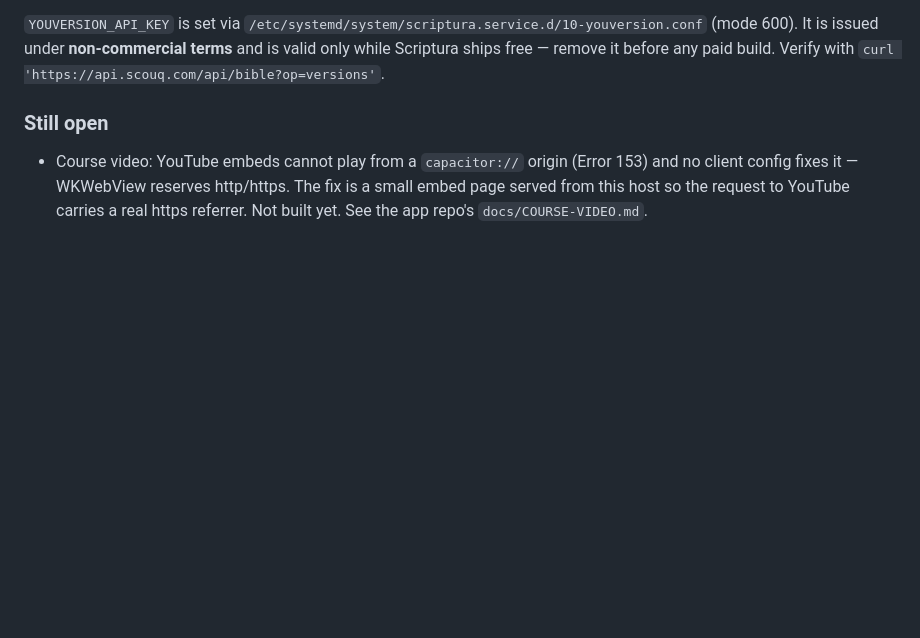
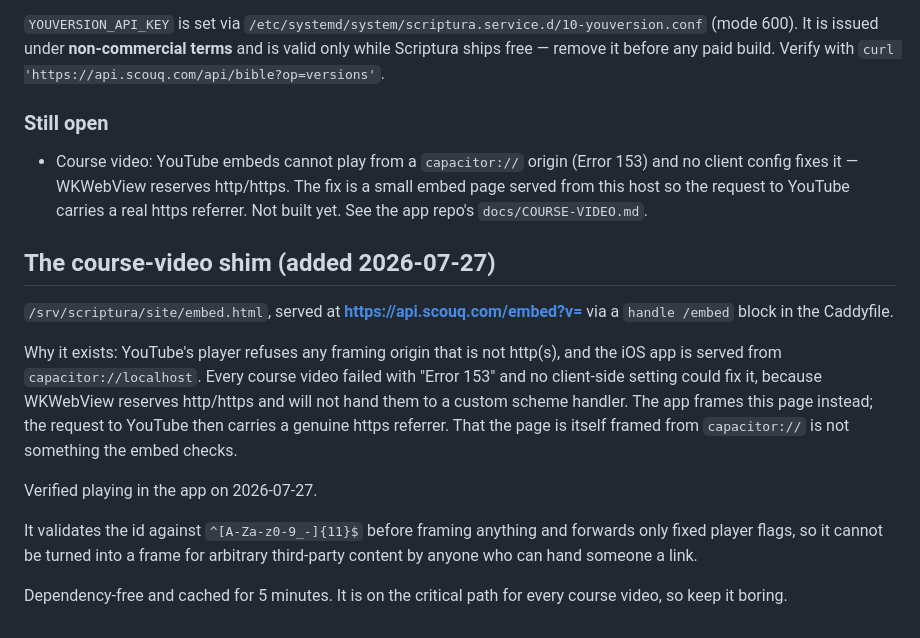
Before and after one commit to milesdirmann/infra, a Markdown page: docs/scriptura-on-cx33.md, the part around the change. Rendered like a GitHub page; blank space fills up the shorter version.

Commit message:
Document the course-video shim on CX33
Serves https://api.scouq.com/embed, which is what makes YouTube play inside
the iOS app: the request to YouTube carries a real https referrer instead of
capacitor://, which the player refuses. Verified playing in the app today.

Co-Authored-By: Claude Fable 5 <noreply@anthropic.com>

```diff
--- a/docs/scriptura-on-cx33.md
+++ b/docs/scriptura-on-cx33.md
@@ -84,3 +84,25 @@ Scriptura ships free — remove it before any paid build. Verify with
   The fix is a small embed page served from this host so the request to YouTube
   carries a real https referrer. Not built yet. See the app repo's
   `docs/COURSE-VIDEO.md`.
+
+## The course-video shim (added 2026-07-27)
+
+`/srv/scriptura/site/embed.html`, served at **https://api.scouq.com/embed?v=<id>**
+via a `handle /embed` block in the Caddyfile.
+
+Why it exists: YouTube's player refuses any framing origin that is not
+http(s), and the iOS app is served from `capacitor://localhost`. Every course
+video failed with "Error 153" and no client-side setting could fix it, because
+WKWebView reserves http/https and will not hand them to a custom scheme
+handler. The app frames this page instead; the request to YouTube then carries
+a genuine https referrer. That the page is itself framed from `capacitor://`
+is not something the embed checks.
+
+Verified playing in the app on 2026-07-27.
+
+It validates the id against `^[A-Za-z0-9_-]{11}$` before framing anything and
+forwards only fixed player flags, so it cannot be turned into a frame for
+arbitrary third-party content by anyone who can hand someone a link.
+
+Dependency-free and cached for 5 minutes. It is on the critical path for every
+course video, so keep it boring.
```
